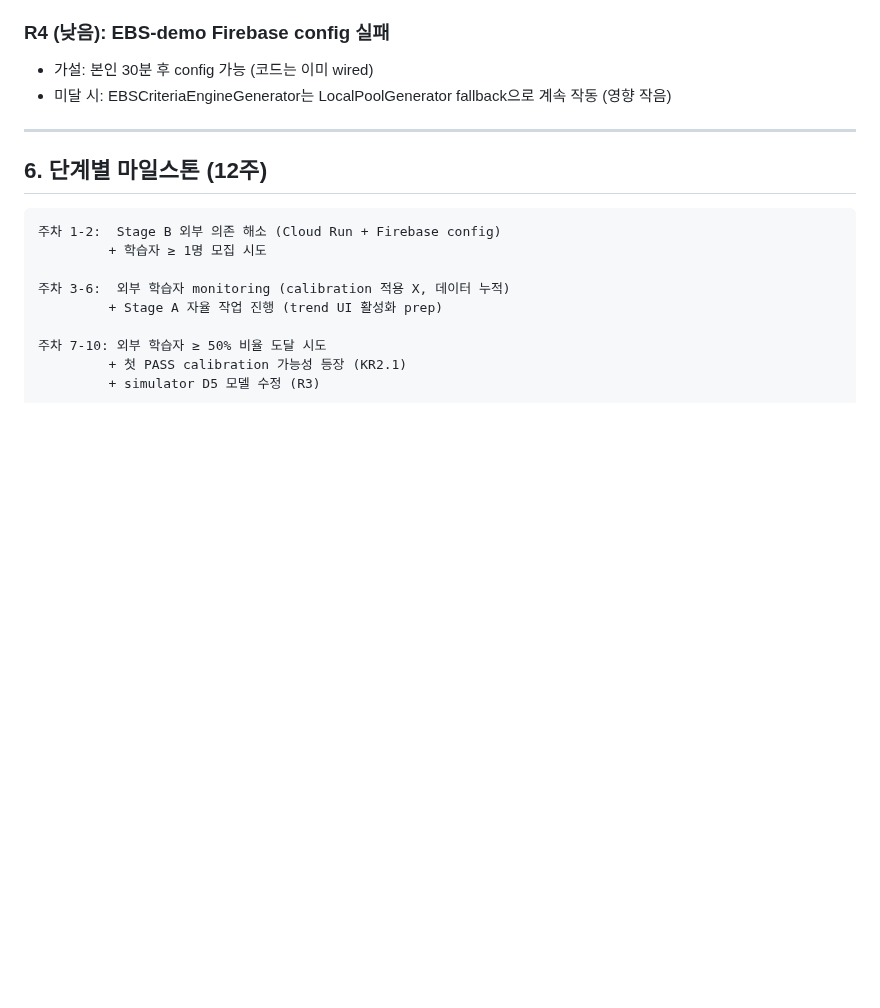
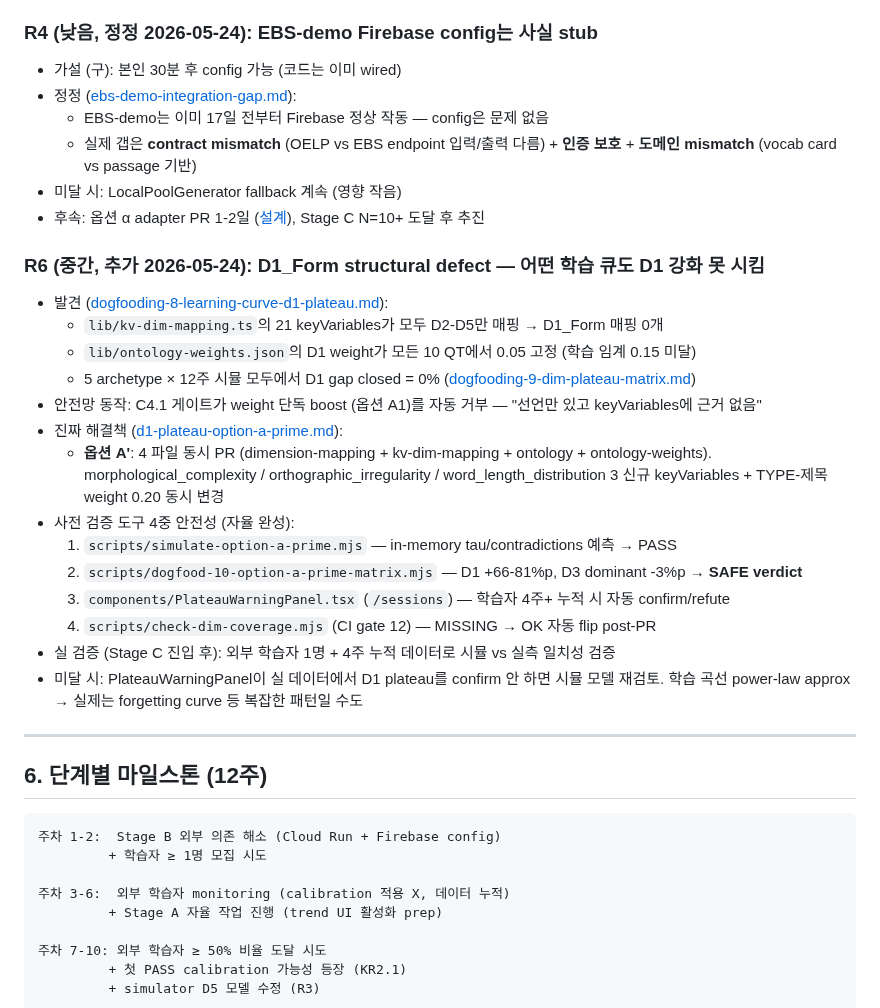
Before and after one commit to smilepat/myprojects, a Markdown page: docs/01-plan/prd-oelp-mvp-phase2.md, the part around the change. GitHub-like rendering; blank space fills up the shorter version.

Commit message:
docs(prd): Phase 2 PRD R4 정정 + R6 추가 (D1_Form structural defect)
R4 정정: EBS-demo Firebase는 사실 정상 작동. 실 갭은 contract mismatch +
  인증 + 도메인 mismatch — 1-2일 adapter PR 필요.

R6 (중간, 신규): D1_Form은 어떤 학습 큐도 강화 못 시키는 systemic defect.
  - 21 keyVariables 모두 D2-D5 매핑 → D1 매핑 0개
  - 5 archetype 시뮬 모두에서 D1 0% gap closed
  - C4.1 게이트가 weight 단독 boost (옵션 A1) 거부 — 정상
  - 옵션 A' 4 파일 동시 PR이 정식 해결 (설계 완료)
  - 4중 안전성 인프라 (시뮬/매트릭스/실 검증 UI/CI gate) 자율 완성
  - Stage C 외부 학습자 도착 후 PlateauWarningPanel로 실측 검증

```diff
--- a/docs/01-plan/prd-oelp-mvp-phase2.md
+++ b/docs/01-plan/prd-oelp-mvp-phase2.md
@@ -128,9 +128,29 @@ Phase 1이 "혼자서도 작동하는 시스템 + 안전망 인프라"였다면,
 - **결론**: 게이트가 의도대로 작동. simulator/weights 변경 불필요.
 - 후속 트리거: 외부 학습자 데이터에서 D5 신호가 실측 시 keyVariable mapping 재검토.
 
-### R4 (낮음): EBS-demo Firebase config 실패
-- 가설: 본인 30분 후 config 가능 (코드는 이미 wired)
-- 미달 시: EBSCriteriaEngineGenerator는 LocalPoolGenerator fallback으로 계속 작동 (영향 작음)
+### R4 (낮음, 정정 2026-05-24): EBS-demo Firebase config는 사실 stub
+- 가설 (구): 본인 30분 후 config 가능 (코드는 이미 wired)
+- 정정 ([ebs-demo-integration-gap.md](../03-analysis/ebs-demo-integration-gap.md)):
+  - EBS-demo는 이미 17일 전부터 Firebase 정상 작동 — config은 문제 없음
+  - 실제 갭은 **contract mismatch** (OELP vs EBS endpoint 입력/출력 다름) + **인증 보호** + **도메인 mismatch** (vocab card vs passage 기반)
+- 미달 시: LocalPoolGenerator fallback 계속 (영향 작음)
+- 후속: 옵션 α adapter PR 1-2일 ([설계](../02-design/ebs-oelp-vocab-adapter-design.md)), Stage C N=10+ 도달 후 추진
+
+### R6 (중간, 추가 2026-05-24): D1_Form structural defect — 어떤 학습 큐도 D1 강화 못 시킴
+- 발견 ([dogfooding-8-learning-curve-d1-plateau.md](../03-analysis/dogfooding-8-learning-curve-d1-plateau.md)):
+  - `lib/kv-dim-mapping.ts`의 21 keyVariables가 모두 D2-D5만 매핑 → D1_Form 매핑 0개
+  - `lib/ontology-weights.json`의 D1 weight가 모든 10 QT에서 0.05 고정 (학습 임계 0.15 미달)
+  - 5 archetype × 12주 시뮬 모두에서 D1 gap closed = 0% ([dogfooding-9-dim-plateau-matrix.md](../03-analysis/dogfooding-9-dim-plateau-matrix.md))
+- 안전망 동작: C4.1 게이트가 weight 단독 boost (옵션 A1)를 자동 거부 — "선언만 있고 keyVariables에 근거 없음"
+- 진짜 해결책 ([d1-plateau-option-a-prime.md](../02-design/d1-plateau-option-a-prime.md)):
+  - **옵션 A'**: 4 파일 동시 PR (dimension-mapping + kv-dim-mapping + ontology + ontology-weights). morphological_complexity / orthographic_irregularity / word_length_distribution 3 신규 keyVariables + TYPE-제목 weight 0.20 동시 변경
+- 사전 검증 도구 4중 안전성 (자율 완성):
+  1. `scripts/simulate-option-a-prime.mjs` — in-memory tau/contradictions 예측 → PASS
+  2. `scripts/dogfood-10-option-a-prime-matrix.mjs` — D1 +66-81%p, D3 dominant -3%p → **SAFE verdict**
+  3. `components/PlateauWarningPanel.tsx` (`/sessions`) — 학습자 4주+ 누적 시 자동 confirm/refute
+  4. `scripts/check-dim-coverage.mjs` (CI gate 12) — MISSING → OK 자동 flip post-PR
+- 실 검증 (Stage C 진입 후): 외부 학습자 1명 + 4주 누적 데이터로 시뮬 vs 실측 일치성 검증
+- 미달 시: PlateauWarningPanel이 실 데이터에서 D1 plateau를 confirm 안 하면 시뮬 모델 재검토. 학습 곡선 power-law approx → 실제는 forgetting curve 등 복잡한 패턴일 수도
 
 ---
 
```
